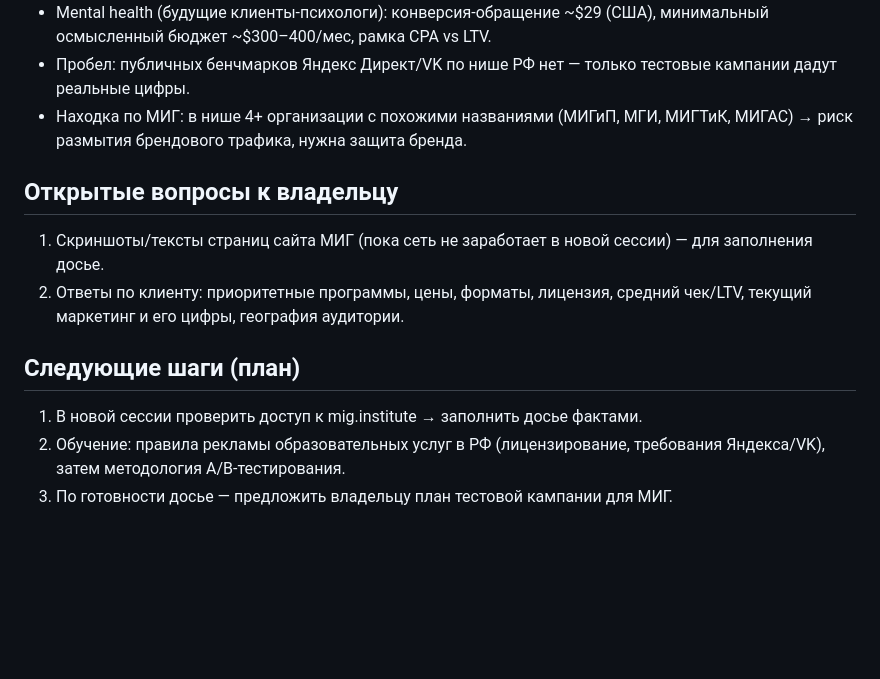
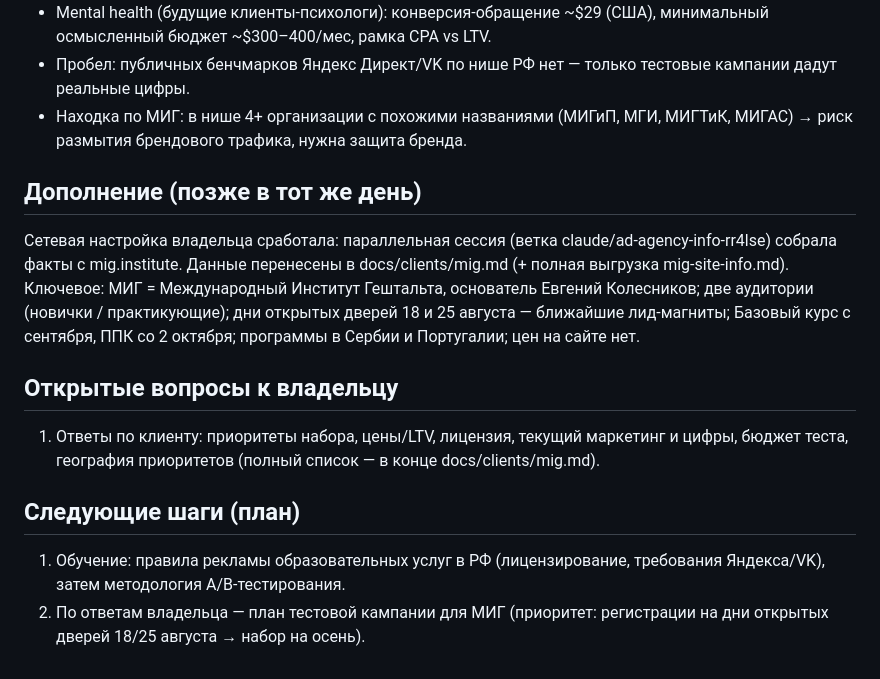
Before and after one commit to tinaassistants1-jpg/advertising_agency, a Markdown page: docs/memory/2026-08-05-session-1.md, the part around the change. Drawn GitHub-style; blank space fills up the shorter version.

```diff
--- a/docs/memory/2026-08-05-session-1.md
+++ b/docs/memory/2026-08-05-session-1.md
@@ -55,16 +55,25 @@
 - Находка по МИГ: в нише 4+ организации с похожими названиями (МИГиП, МГИ,
   МИГТиК, МИГАС) → риск размытия брендового трафика, нужна защита бренда.
 
+## Дополнение (позже в тот же день)
+
+Сетевая настройка владельца сработала: параллельная сессия (ветка
+claude/ad-agency-info-rr4lse) собрала факты с mig.institute. Данные
+перенесены в docs/clients/mig.md (+ полная выгрузка mig-site-info.md).
+Ключевое: МИГ = Международный Институт Гештальта, основатель Евгений
+Колесников; две аудитории (новички / практикующие); дни открытых дверей
+18 и 25 августа — ближайшие лид-магниты; Базовый курс с сентября, ППК
+со 2 октября; программы в Сербии и Португалии; цен на сайте нет.
+
 ## Открытые вопросы к владельцу
 
-1. Скриншоты/тексты страниц сайта МИГ (пока сеть не заработает в новой
-   сессии) — для заполнения досье.
-2. Ответы по клиенту: приоритетные программы, цены, форматы, лицензия,
-   средний чек/LTV, текущий маркетинг и его цифры, география аудитории.
+1. Ответы по клиенту: приоритеты набора, цены/LTV, лицензия,
+   текущий маркетинг и цифры, бюджет теста, география приоритетов
+   (полный список — в конце docs/clients/mig.md).
 
 ## Следующие шаги (план)
 
-1. В новой сессии проверить доступ к mig.institute → заполнить досье фактами.
-2. Обучение: правила рекламы образовательных услуг в РФ (лицензирование,
+1. Обучение: правила рекламы образовательных услуг в РФ (лицензирование,
    требования Яндекса/VK), затем методология A/B-тестирования.
-3. По готовности досье — предложить владельцу план тестовой кампании для МИГ.
+2. По ответам владельца — план тестовой кампании для МИГ (приоритет:
+   регистрации на дни открытых дверей 18/25 августа → набор на осень).
```
Also changed, not shown: docs/clients/mig-site-info.md (added, +73 -0 lines), docs/clients/mig.md (+60 -43 lines).
